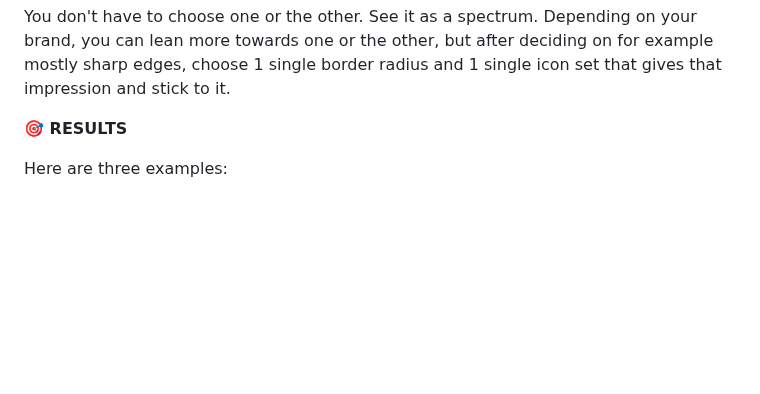
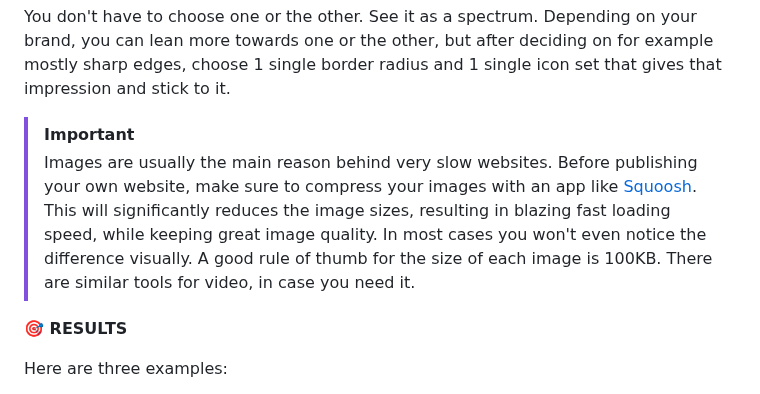
Before and after one commit to xMazzmax/coiffeur-seren, a Markdown page: README.md, the part around the change. Drawn GitHub-style; blank space fills up the shorter version.

Commit message:
add compression info to "images and icons"

```diff
--- a/README.md
+++ b/README.md
@@ -759,6 +759,9 @@ When choosing icons sets and deciding on image border radius, remember this:
 - Round edges give a sense of flexibility, creativity, modernity, innovation, casualness, softness, playfulness.
 
 You don't have to choose one or the other. See it as a spectrum. Depending on your brand, you can lean more towards one or the other, but after deciding on for example mostly sharp edges, choose 1 single border radius and 1 single icon set that gives that impression and stick to it.
+
+> [!IMPORTANT]
+> Images are usually the main reason behind very slow websites. Before publishing your own website, make sure to compress your images with an app like [Squoosh](https://squoosh.app/). This will significantly reduces the image sizes, resulting in blazing fast loading speed, while keeping great image quality. In most cases you won't even notice the difference visually. A good rule of thumb for the size of each image is 100KB. There are similar tools for video, in case you need it.
 
 **🎯 RESULTS**
 
```
